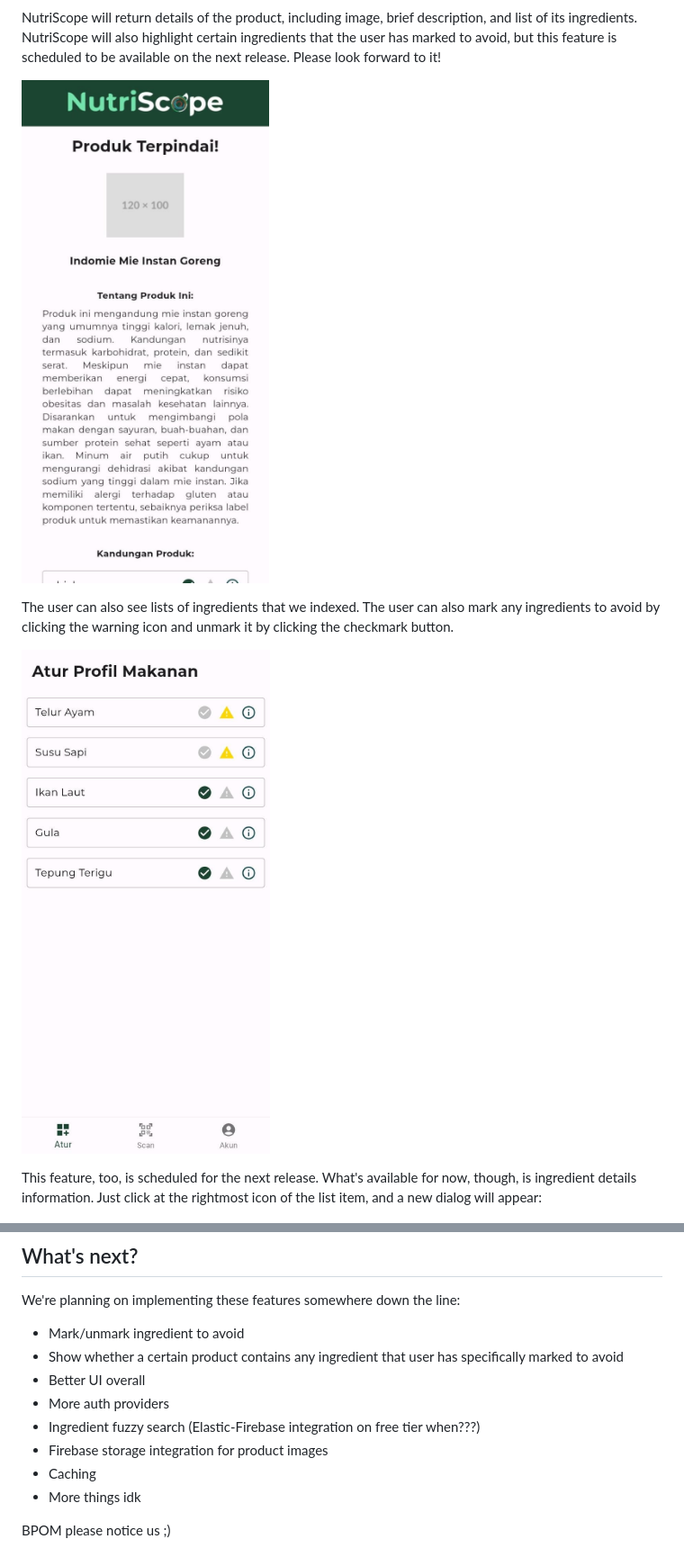
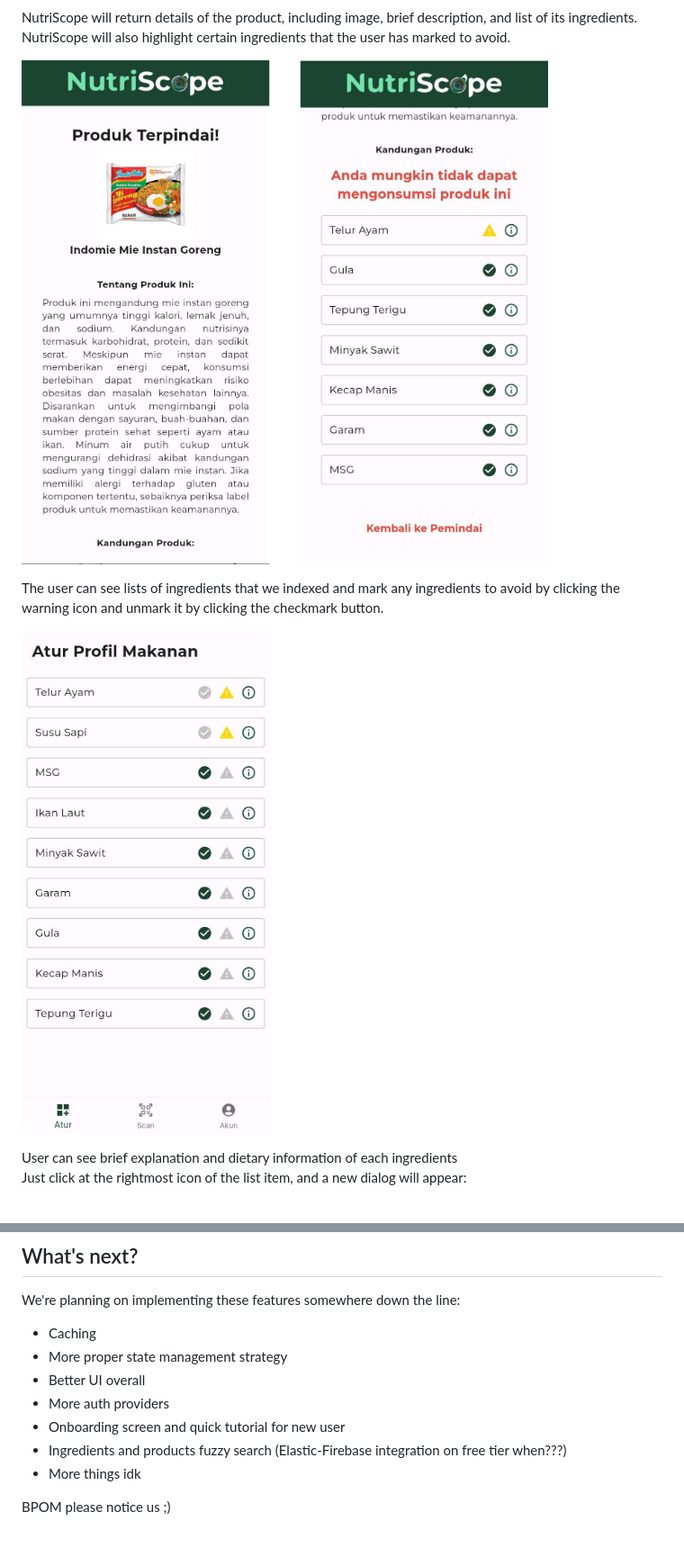
Before and after one commit to keanutaufan/nutriscope, a Markdown page: README.md, 2 parts joined by grey strips. Shown: that part at 90% size. Rendered like a GitHub page; pictures changed too: images/ingredient-list-screen.jpg, images/product-details-screen.jpg (deleted), images/product-details-screen.png (added).

```diff
--- a/README.md
+++ b/README.md
@@ -70,20 +70,18 @@ use the following QR code:
 
 NutriScope will return details of the product, including image, brief
 description, and list of its ingredients. NutriScope will also highlight
-certain ingredients that the user has marked to avoid, but this feature
-is scheduled to be available on the next release. Please look forward to it!
+certain ingredients that the user has marked to avoid.
 
-![Product Details Screen](images/product-details-screen.jpg)
+![Product Details Screen](images/product-details-screen.png)
 
-The user can also see lists of ingredients that we indexed. The user can also
-mark any ingredients to avoid by clicking the warning icon and unmark it by
+The user can see lists of ingredients that we indexed and mark any
+ingredients to avoid by clicking the warning icon and unmark it by
 clicking the checkmark button.
 
 ![Ingredient List Screen](images/ingredient-list-screen.jpg)
 
-This feature, too, is scheduled for the next release. What's available for now,
-though, is ingredient details information. Just click at the rightmost icon
-of the list item, and a new dialog will appear:
+User can see brief explanation and dietary information of each ingredients
+Just click at the rightmost icon of the list item, and a new dialog will appear:
 
 ![Ingredient Details Screen](images/ingredient-details-screen.jpg)
 
@@ -98,14 +96,13 @@ more on the next release!
 ## What's next?
 
 We're planning on implementing these features somewhere down the line:
-- Mark/unmark ingredient to avoid
-- Show whether a certain product contains any ingredient that user has
-  specifically marked to avoid
+- Caching
+- More proper state management strategy
 - Better UI overall
 - More auth providers
-- Ingredient fuzzy search (Elastic-Firebase integration on free tier when???)
-- Firebase storage integration for product images
-- Caching
+- Onboarding screen and quick tutorial for new user
+- Ingredients and products fuzzy search (Elastic-Firebase integration on
+  free tier when???)
 - More things idk
 
 BPOM please notice us ;)
```
